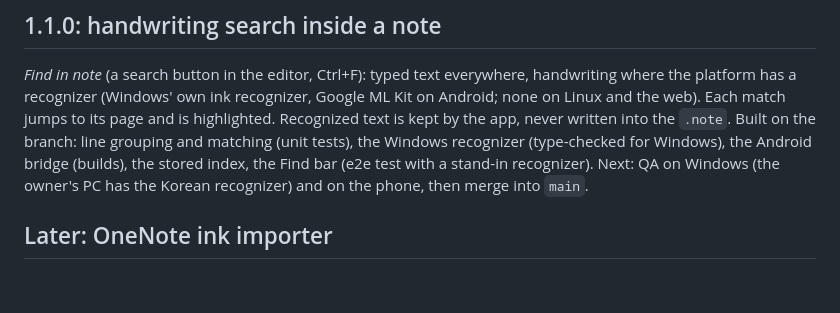
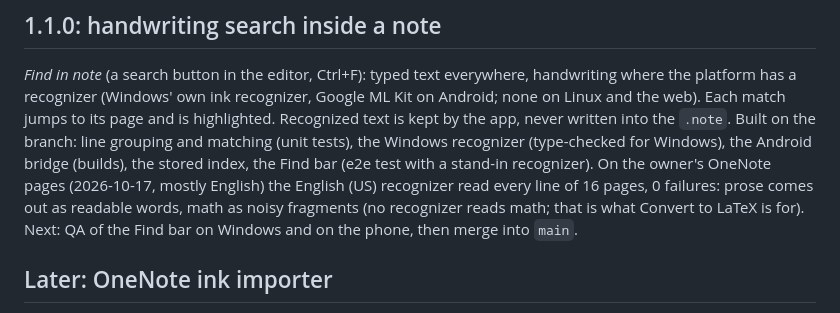
Before and after one commit to NOT4LONG01/rea-starnote, a Markdown page: docs/roadmap.md, the part around the change. Rendered like a GitHub page; blank space fills up the shorter version.

Commit message:
Roadmap: the English OneNote handwriting result
Co-Authored-By: Claude Opus 5.5 <noreply@anthropic.com>

```diff
--- a/docs/roadmap.md
+++ b/docs/roadmap.md
@@ -11,7 +11,9 @@
 (Windows' own ink recognizer, Google ML Kit on Android; none on Linux and the web). Each match jumps to its page and is highlighted.
 Recognized text is kept by the app, never written into the `.note`. Built on the branch: line grouping and matching (unit tests),
 the Windows recognizer (type-checked for Windows), the Android bridge (builds), the stored index, the Find bar (e2e test with a
-stand-in recognizer). Next: QA on Windows (the owner's PC has the Korean recognizer) and on the phone, then merge into `main`.
+stand-in recognizer). On the owner's OneNote pages (2026-10-17, mostly English) the English (US)
+recognizer read every line of 16 pages, 0 failures: prose comes out as readable words, math as noisy fragments (no recognizer
+reads math; that is what Convert to LaTeX is for). Next: QA of the Find bar on Windows and on the phone, then merge into `main`.
 
 ## Later: OneNote ink importer
 Turn existing OneNote notes into REA-StarNote notes with their ink as real strokes (so handwriting search and the assistant can
```
